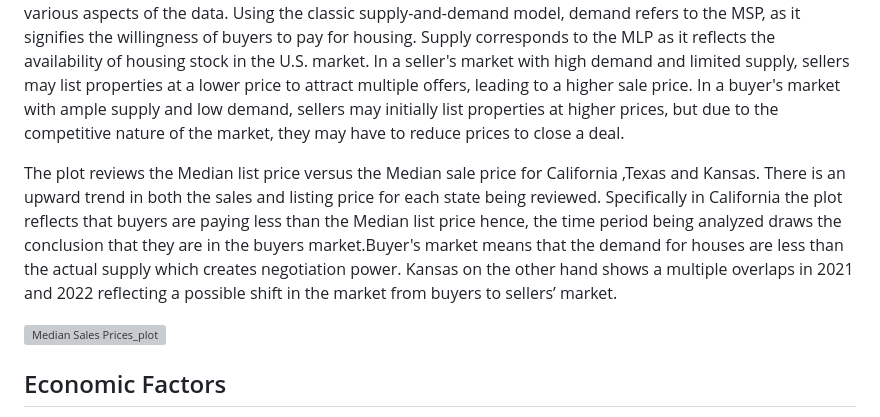
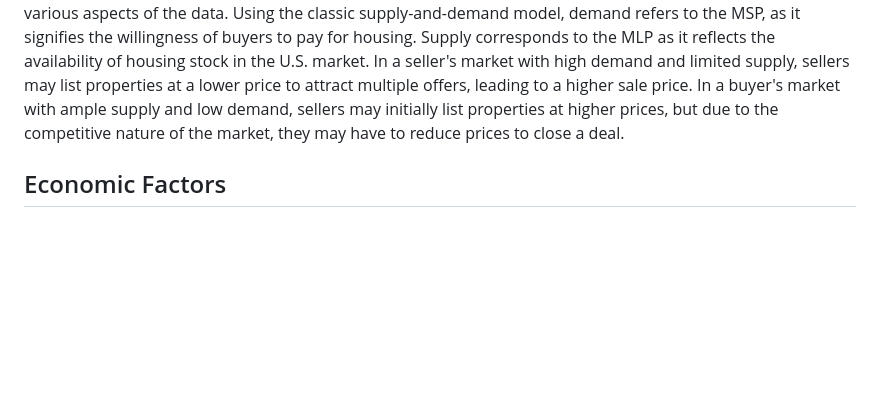
Before and after one commit to SamuelSwafford/Housing-Affordability-Web-Visualizations, a Markdown page: README.md, the part around the change. Rendered like a GitHub page; blank space fills up the shorter version; grey boxes are pictures that could not be loaded.

```diff
--- a/README.md
+++ b/README.md
@@ -18,10 +18,6 @@ The next visualization shows a linear regression of the number of homes sold and
 When a house is put on the market, the price it is initially listed as and its final selling price are often different. These are referred to as the Median List Price (MLP) and Median Sales Price (MSP) when discussing the housing market of a particular area. When there is a trend of homes selling below asking price, it can be assumed that they are in a “Buyer’s Market,” meaning the supply of homes outweighs the demand. A “Seller’s Market” is the reverse, where there are not enough homes to meet demand and buyers must compete over the same properties.
 Analyzing the Housing  market using median list price and median sale price involves exploring various aspects of the data. Using the classic supply-and-demand model, demand refers to the MSP, as it signifies the willingness of buyers to pay for housing. Supply corresponds to the MLP as it reflects the availability of housing stock in the U.S. market. In a seller's market with high demand and limited supply, sellers may list properties at a lower price to attract multiple offers, leading to a higher sale price. In a buyer's market with ample supply and low demand, sellers may initially list properties at higher prices, but due to the competitive nature of the market, they may have to reduce prices to close a deal.
 
-The plot reviews the Median list price versus the Median sale price for California ,Texas and Kansas.  There is an upward trend in both the sales and listing price for each state being reviewed. Specifically in California the plot reflects that buyers are paying less than the Median list price hence, the time period being analyzed draws the conclusion that they are in the buyers market.Buyer's market means that the demand for houses are less than the actual supply which creates negotiation power. Kansas on the other hand shows a multiple overlaps in 2021 and 2022 reflecting a possible shift in the market from buyers to sellers’ market.
-
-![Median Sales Prices_plot](https://github.com/Ishicka/The-Seven/assets/148410176/a4377d01-bbd4-46b4-b00c-723d08328f1f)
-
 ## Economic Factors
 The initial analysis suggests a limited correlation between HAI and the housing market trends. Further, we will examine the correlation with home sales volume. Housing prices, as we know, are influenced by a plethora of economic indicators, including inflation, employment rates, GDP growth, consumer confidence, and notably, interest rates. The below graphic displays the total home sales in the U.S. juxtaposed with national mortgage interest rates over time. This graph suggests an inverse relationship between these two factors. The impact of interest rates on housing prices is particularly nuanced. While initially lower interest rates may stimulate demand and increase prices, excessively low rates can lead to economic instability, subsequently affecting housing prices in unexpected ways. An investigation into government policies and economic trends, beginning with the 2008 Housing Bubble, can illustrate this.
 
```
